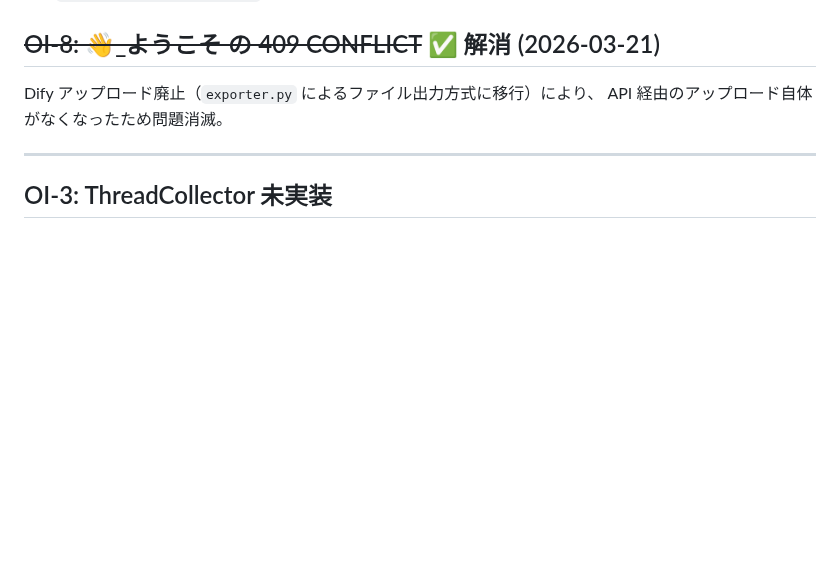
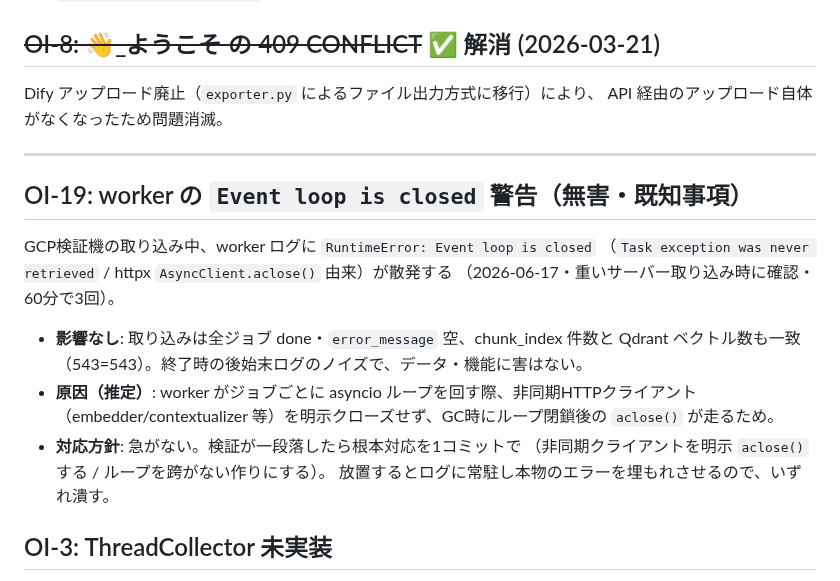
Before and after one commit to aigamoid/remember, a Markdown page: docs/OPEN_ISSUES.md, the part around the change. Drawn GitHub-style; blank space fills up the shorter version.

Commit message:
docs(OI-19): worker の Event loop is closed 警告を既知事項として記録
GCP検証機の取り込み時に散発（無害・データ整合は確認済み）。
非同期クライアント明示クローズで解消する根本対応は検証一段落後に。

Co-Authored-By: Claude Opus 4.8 <noreply@anthropic.com>

```diff
--- a/docs/OPEN_ISSUES.md
+++ b/docs/OPEN_ISSUES.md
@@ -271,6 +271,20 @@ API 経由のアップロード自体がなくなったため問題消滅。
 
 ---
 
+## OI-19: worker の `Event loop is closed` 警告（無害・既知事項）
+
+GCP検証機の取り込み中、worker ログに `RuntimeError: Event loop is closed`
+（`Task exception was never retrieved` / httpx `AsyncClient.aclose()` 由来）が散発する
+（2026-06-17・重いサーバー取り込み時に確認・60分で3回）。
+
+- **影響なし**: 取り込みは全ジョブ done・`error_message` 空、chunk_index 件数と Qdrant
+  ベクトル数も一致（543=543）。終了時の後始末ログのノイズで、データ・機能に害はない。
+- **原因（推定）**: worker がジョブごとに asyncio ループを回す際、非同期HTTPクライアント
+  （embedder/contextualizer 等）を明示クローズせず、GC時にループ閉鎖後の `aclose()` が走るため。
+- **対応方針**: 急がない。検証が一段落したら根本対応を1コミットで
+  （非同期クライアントを明示 `aclose()` する / ループを跨がない作りにする）。
+  放置するとログに常駐し本物のエラーを埋もれさせるので、いずれ潰す。
+
 ## OI-3: ThreadCollector 未実装
 現在はTextChannelのみ取得。スレッド対応は将来実装。
 `collectors/base.py` のABCは拡張を前提に設計済み。
```
